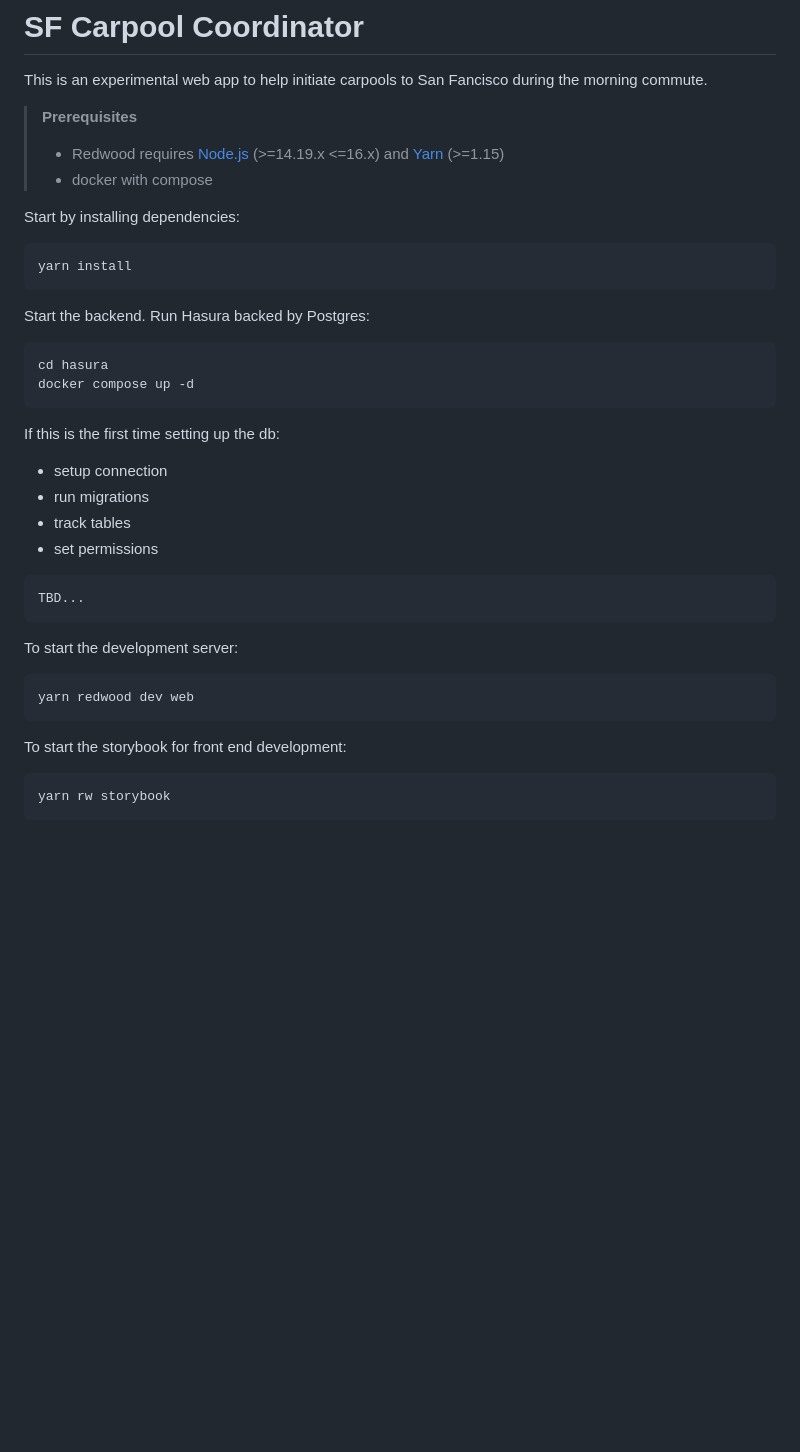
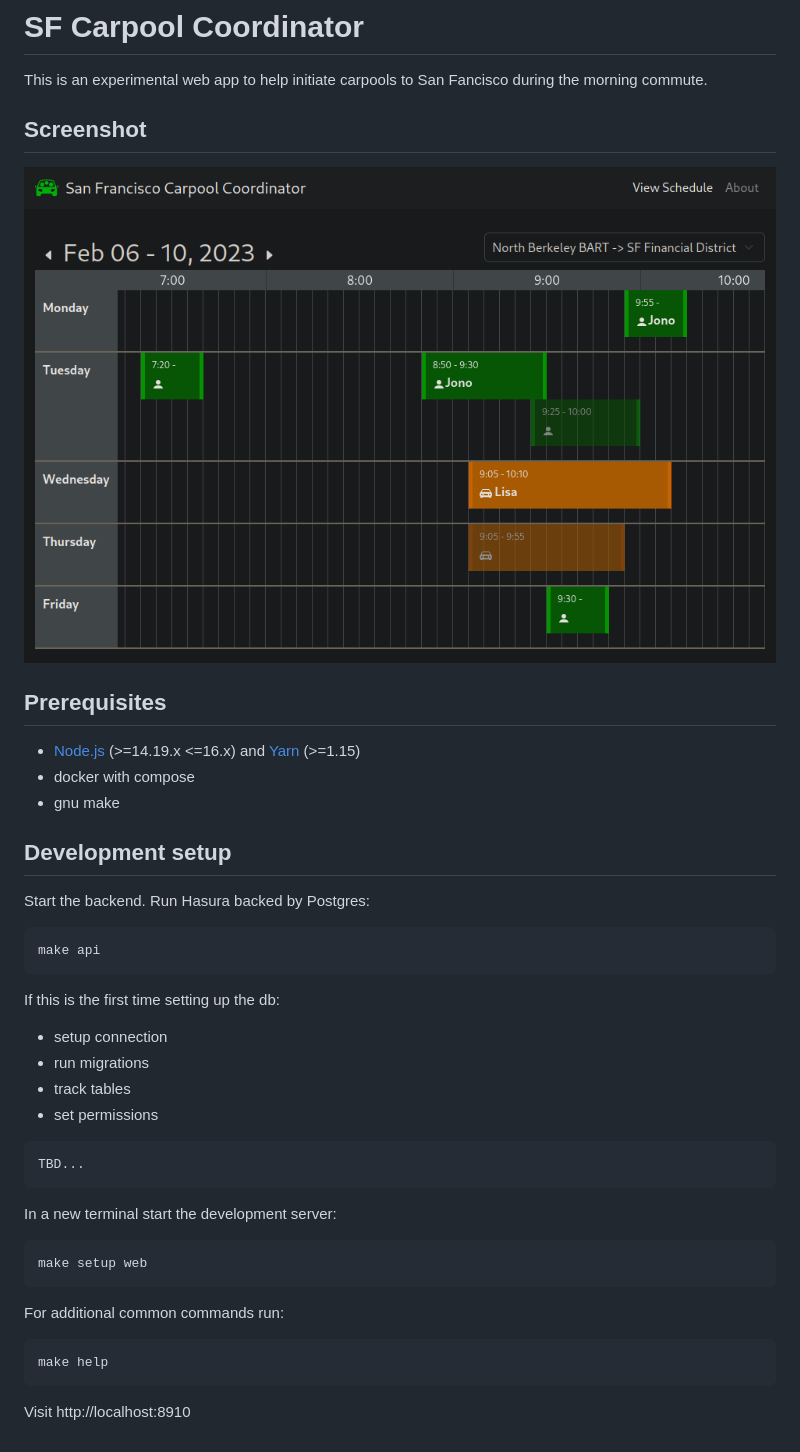
Before and after one commit to jonocodes/sfcarpool, a Markdown page: README.md, the part around the change. Rendered like a GitHub page; pictures changed too: screenshot.png (added); blank space fills up the shorter version.

````diff
--- a/README.md
+++ b/README.md
@@ -2,21 +2,19 @@
 
 This is an experimental web app to help initiate carpools to San Fancisco during the morning commute.
 
-> **Prerequisites**
->
-> - Redwood requires [Node.js](https://nodejs.org/en/) (>=14.19.x <=16.x) and [Yarn](https://yarnpkg.com/) (>=1.15)
-> - docker with compose
+## Screenshot
+![screenshot](screenshot.png?raw=true "screenshot")
 
-Start by installing dependencies:
+## Prerequisites
+- [Node.js](https://nodejs.org/en/) (>=14.19.x <=16.x) and [Yarn](https://yarnpkg.com/) (>=1.15)
+- docker with compose
+- gnu make
 
-```
-yarn install
-```
+## Development setup
 
 Start the backend. Run Hasura backed by Postgres:
 ```
-cd hasura
-docker compose up -d
+make api
 ```
 
 If this is the first time setting up the db:
@@ -28,14 +26,16 @@ If this is the first time setting up the db:
 TBD...
 ```
 
-To start the development server:
+In a new terminal start the development server:
 
 ```
-yarn redwood dev web
+make setup web
 ```
 
-To start the storybook for front end development:
+For additional common commands run:
+```
+make help
+```
 
-```
-yarn rw storybook
-```
+Visit
+http://localhost:8910
````
Also changed, not shown: 12 other files.
